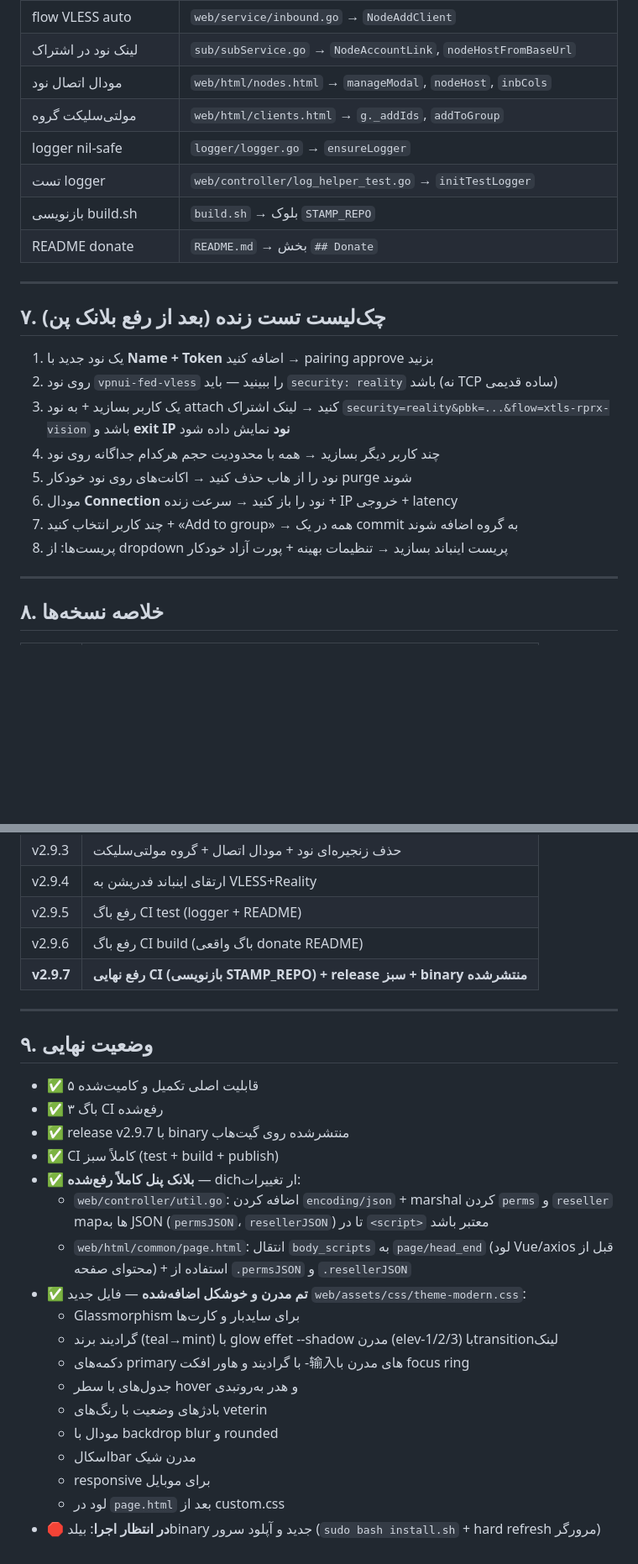
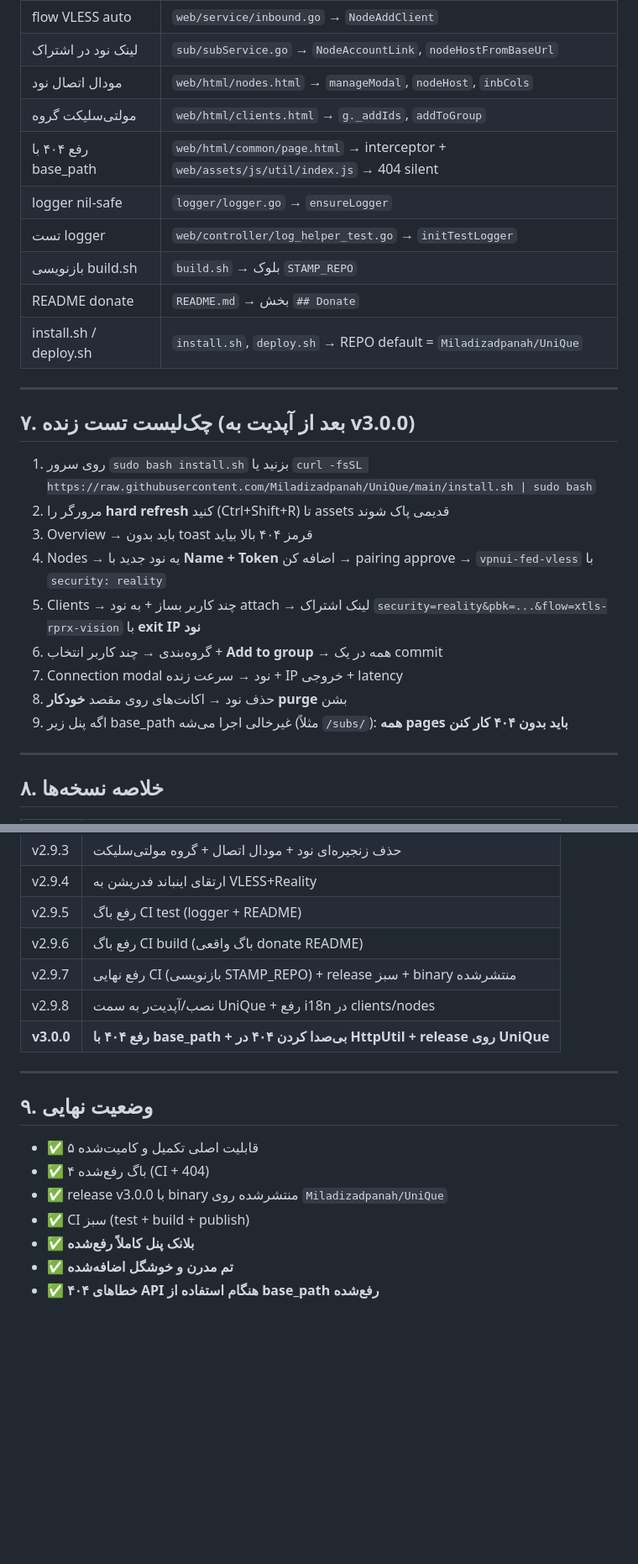
Before and after one commit to Miladizadpanah/UniQue, a Markdown page: PROJECT_STATUS.md, 2 parts joined by grey strips. Shown at 84% size. GitHub-like rendering; blank space fills up the shorter version.

```diff
--- a/PROJECT_STATUS.md
+++ b/PROJECT_STATUS.md
@@ -113,23 +113,26 @@
 | لینک نود در اشتراک | `sub/subService.go` → `NodeAccountLink`, `nodeHostFromBaseUrl` |
 | مودال اتصال نود | `web/html/nodes.html` → `manageModal`, `nodeHost`, `inbCols` |
 | مولتی‌سلیکت گروه | `web/html/clients.html` → `g._addIds`, `addToGroup` |
+| رفع ۴۰۴ با base_path | `web/html/common/page.html` → interceptor + `web/assets/js/util/index.js` → 404 silent |
 | logger nil-safe | `logger/logger.go` → `ensureLogger` |
 | تست logger | `web/controller/log_helper_test.go` → `initTestLogger` |
 | بازنویسی build.sh | `build.sh` → بلوک `STAMP_REPO` |
 | README donate | `README.md` → بخش `## Donate` |
+| install.sh / deploy.sh | `install.sh`, `deploy.sh` → REPO default = `Miladizadpanah/UniQue` |
 
 ---
 
-## ۷. چک‌لیست تست زنده (بعد از رفع بلانک پن)
+## ۷. چک‌لیست تست زنده (بعد از آپدیت به v3.0.0)
 
-1. یک نود جدید با **Name + Token** اضافه کنید → pairing approve بزنید
-2. روی نود `vpnui-fed-vless` را ببینید — باید `security: reality` باشد (نه TCP ساده قدیمی)
-3. یک کاربر بسازید + به نود attach کنید → لینک اشتراک `security=reality&pbk=...&flow=xtls-rprx-vision` باشد و **exit IP نود** نمایش داده شود
-4. چند کاربر دیگر بسازید → همه با محدودیت حجم هرکدام جداگانه روی نود
-5. نود را از هاب حذف کنید → اکانت‌های روی نود خودکار purge شوند
-6. مودال **Connection** نود را باز کنید → سرعت زنده + IP خروجی + latency
-7. چند کاربر انتخاب کنید + «Add to group» → همه در یک commit به گروه اضافه شوند
-8. پریست‌ها: از dropdown پریست اینباند بسازید → تنظیمات بهینه + پورت آزاد خودکار
+1. روی سرور `sudo bash install.sh` بزنید یا `curl -fsSL https://raw.githubusercontent.com/Miladizadpanah/UniQue/main/install.sh | sudo bash`
+2. مرورگر را **hard refresh** کنید (Ctrl+Shift+R) تا assets قدیمی پاک شوند
+3. Overview → باید بدون toast قرمز ۴۰۴ بالا بیاید
+4. Nodes → یه نود جدید با **Name + Token** اضافه کن → pairing approve → `vpnui-fed-vless` با `security: reality`
+5. Clients → چند کاربر بساز + به نود attach → لینک اشتراک `security=reality&pbk=...&flow=xtls-rprx-vision` با **exit IP نود**
+6. گروه‌بندی → چند کاربر انتخاب + **Add to group** → همه در یک commit
+7. Connection modal نود → سرعت زنده + IP خروجی + latency
+8. حذف نود → اکانت‌های روی مقصد **خودکار purge** بشن
+9. اگه پنل زیر base_path غیرخالی اجرا می‌شه (مثلاً `/subs/`): **همه pages باید بدون ۴۰۴ کار کنن**
 
 ---
 
@@ -142,29 +145,18 @@
 | v2.9.4 | ارتقای اینباند فدریشن به VLESS+Reality |
 | v2.9.5 | رفع باگ CI test (logger + README) |
 | v2.9.6 | رفع باگ CI build (باگ واقعی donate README) |
-| **v2.9.7** | **رفع نهایی CI (بازنویسی STAMP_REPO) + release سبز + binary منتشرشده** |
+| v2.9.7 | رفع نهایی CI (بازنویسی STAMP_REPO) + release سبز + binary منتشرشده |
+| v2.9.8 | نصب/آپدیت‌ر به سمت UniQue + رفع i18n در clients/nodes |
+| **v3.0.0** | **رفع ۴۰۴ با base_path + بی‌صدا کردن ۴۰۴ در HttpUtil + release روی UniQue** |
 
 ---
 
 ## ۹. وضعیت نهایی
 
 - ✅ ۵ قابلیت اصلی تکمیل و کامیت‌شده
-- ✅ ۳ باگ CI رفع‌شده
-- ✅ release v2.9.7 با binary منتشرشده روی گیت‌هاب
-- ✅ CI کاملاً سبز (test + build + publish)
-- ✅ **بلانک پنل کاملاً رفع‌شده** — dichار تغییرات:
-  - `web/controller/util.go`: اضافه کردن `encoding/json` + marshal کردن `perms` و `reseller` mapها به JSON (`permsJSON`، `resellerJSON`) تا در `<script>` معتبر باشد
-  - `web/html/common/page.html`: انتقال `body_scripts` به `page/head_end` (لود Vue/axios قبل از محتوای صفحه) + استفاده از `.permsJSON` و `.resellerJSON`
-- ✅ **تم مدرن و خوشکل اضافه‌شده** — فایل جدید `web/assets/css/theme-modern.css`:
-  - Glassmorphism برای سایدبار و کارت‌ها
-  - گرادیند برند (teal→mint) با glow effet
-  --shadow مدرن (elev-1/2/3) باtransitionلينک
-  - دکمه‌های primary با گرادیند و هاور افکت
-  -输入های مدرن با focus ring
-  - جدول‌های با سطر hover و هدر به‌روتبدی
-  - بادژ‌های وضعیت با رنگ‌های veterin
-  - مودال با backdrop blur و rounded
-  - اسکالbar مدرن شیک
-  - responsive برای موبایل
-  - لود در `page.html` بعد از custom.css
-- 🛑 **در انتظار اجرا**: بیلدbinary جدید و آپلود سرور (`sudo bash install.sh` + hard refresh مرورگر)
+- ✅ ۴ باگ رفع‌شده (CI + 404)
+- ✅ release v3.0.0 با binary منتشرشده روی `Miladizadpanah/UniQue`
+- ✅ CI سبز (test + build + publish)
+- ✅ **بلانک پنل کاملاً رفع‌شده**
+- ✅ **تم مدرن و خوشگل اضافه‌شده**
+- ✅ **خطاهای ۴۰۴ API هنگام استفاده از base_path رفع‌شده**
```
Also changed, not shown: other parts of PROJECT_STATUS.md (+21 -21 lines).
